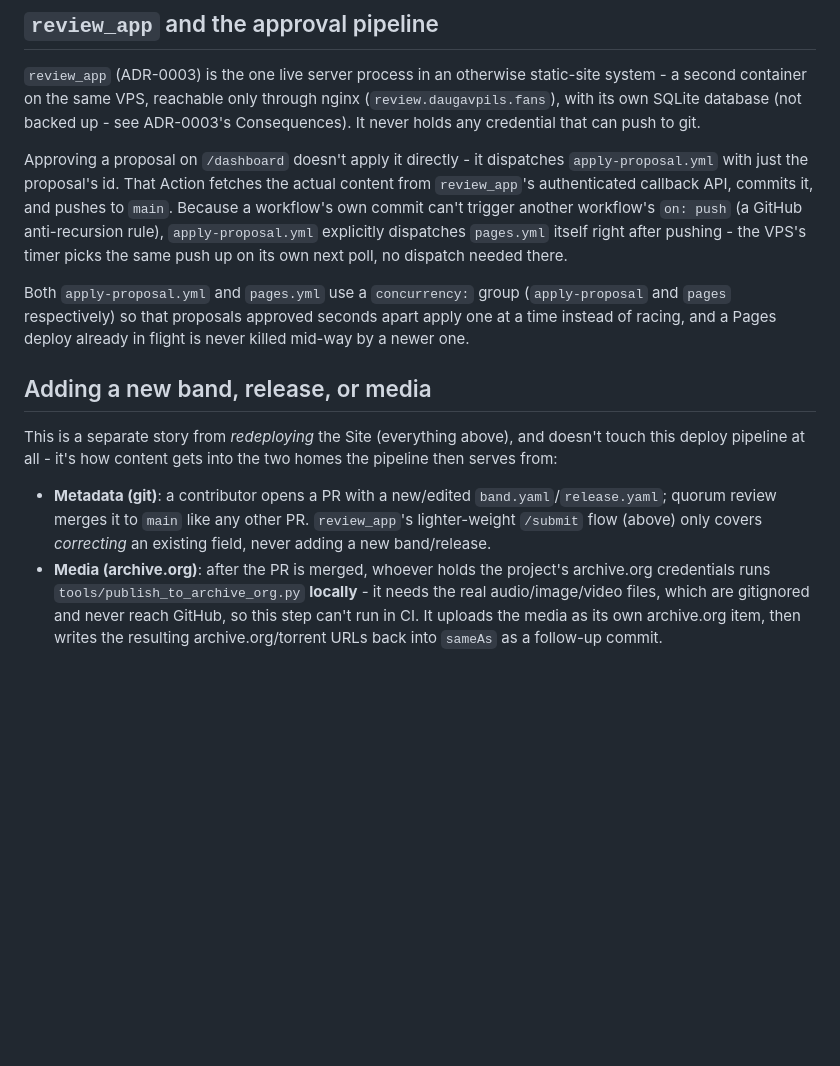
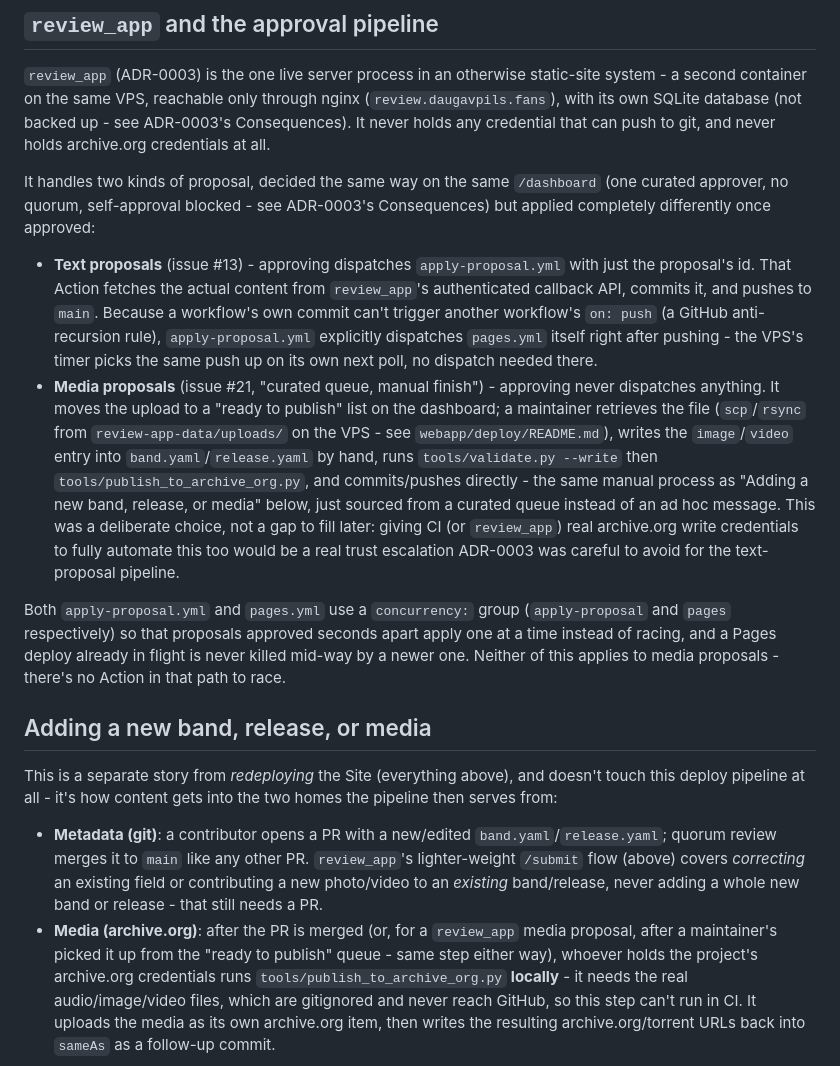
Before and after one commit to svalevka/daugavpils.fans, a Markdown page: documentation/ARCHITECTURE.md, the part around one of its changes. Drawn GitHub-style; blank space fills up the shorter version.

```diff
--- a/documentation/ARCHITECTURE.md
+++ b/documentation/ARCHITECTURE.md
@@ -88,21 +91,42 @@ README.md's "Resilience" section for the reasoning):
 static-site system - a second container on the same VPS, reachable only
 through nginx (`review.daugavpils.fans`), with its own SQLite database
 (not backed up - see ADR-0003's Consequences). It never holds any
-credential that can push to git.
+credential that can push to git, and never holds archive.org credentials
+at all.
 
-Approving a proposal on `/dashboard` doesn't apply it directly - it
-dispatches `apply-proposal.yml` with just the proposal's id.
-That Action fetches the actual content from `review_app`'s authenticated
-callback API, commits it, and pushes to `main`. Because a workflow's own
-commit can't trigger another workflow's `on: push` (a GitHub
-anti-recursion rule), `apply-proposal.yml` explicitly dispatches
-`pages.yml` itself right after pushing - the VPS's timer picks the
-same push up on its own next poll, no dispatch needed there.
+It handles two kinds of proposal, decided the same way on the same
+`/dashboard` (one curated approver, no quorum, self-approval blocked -
+see ADR-0003's Consequences) but applied completely differently once
+approved:
+
+- **Text proposals** (issue #13) - approving dispatches
+  `apply-proposal.yml` with just the proposal's id. That Action fetches
+  the actual content from `review_app`'s authenticated callback API,
+  commits it, and pushes to `main`. Because a workflow's own commit can't
+  trigger another workflow's `on: push` (a GitHub anti-recursion rule),
+  `apply-proposal.yml` explicitly dispatches `pages.yml` itself right
+  after pushing - the VPS's timer picks the same push up on its own next
+  poll, no dispatch needed there.
+- **Media proposals** (issue #21, "curated queue, manual finish") -
+  approving never dispatches anything. It moves the upload to a "ready to
+  publish" list on the dashboard; a maintainer retrieves the file
+  (`scp`/`rsync` from `review-app-data/uploads/` on the VPS - see
+  `webapp/deploy/README.md`), writes the `image`/`video` entry into
+  `band.yaml`/`release.yaml` by hand, runs `tools/validate.py --write`
+  then `tools/publish_to_archive_org.py`, and commits/pushes directly -
+  the same manual process as "Adding a new band, release, or media"
+  below, just sourced from a curated queue instead of an ad hoc message.
+  This was a deliberate choice, not a gap to fill later: giving CI (or
+  `review_app`) real archive.org write credentials to fully automate this
+  too would be a real trust escalation ADR-0003 was careful to avoid for
+  the text-proposal pipeline.
 
 Both `apply-proposal.yml` and `pages.yml` use a `concurrency:` group
 (`apply-proposal` and `pages` respectively) so that proposals approved
 seconds apart apply one at a time instead of racing, and a Pages
-deploy already in flight is never killed mid-way by a newer one.
+deploy already in flight is never killed mid-way by a newer one. Neither
+of this applies to media proposals - there's no Action in that path to
+race.
 
 ## Adding a new band, release, or media
 
@@ -112,10 +136,14 @@ into the two homes the pipeline then serves from:
 
 - **Metadata (git)**: a contributor opens a PR with a new/edited
   `band.yaml`/`release.yaml`; quorum review merges it to `main` like any
-  other PR. `review_app`'s lighter-weight `/submit` flow (above) only
-  covers *correcting* an existing field, never adding a new band/release.
-- **Media (archive.org)**: after the PR is merged, whoever holds the
-  project's archive.org credentials runs `tools/publish_to_archive_org.py`
+  other PR. `review_app`'s lighter-weight `/submit` flow (above) covers
+  *correcting* an existing field or contributing a new photo/video to an
+  *existing* band/release, never adding a whole new band or release -
+  that still needs a PR.
+- **Media (archive.org)**: after the PR is merged (or, for a `review_app`
+  media proposal, after a maintainer's picked it up from the "ready to
+  publish" queue - same step either way), whoever holds the project's
+  archive.org credentials runs `tools/publish_to_archive_org.py`
   **locally** - it needs the real audio/image/video files, which are
   gitignored and never reach GitHub, so this step can't run in CI. It
   uploads the media as its own archive.org item, then writes the
```
Also changed, not shown: other parts of documentation/ARCHITECTURE.md (+5 -2 lines), MAINTENANCE.md (+8 -3 lines), README.md (+35 -18 lines).
